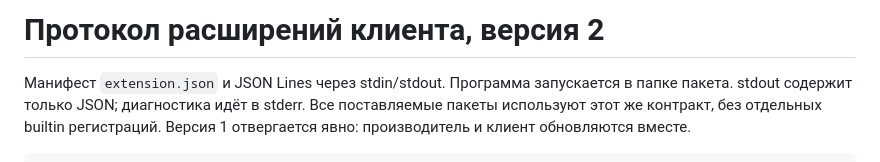
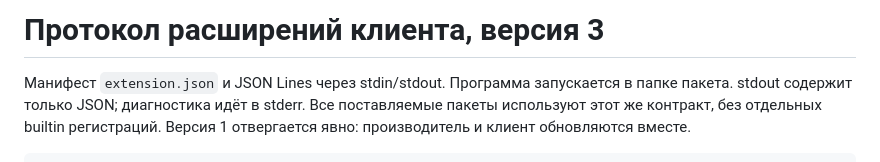
Before and after one commit to Proteus-harness/Proteus-desktop-extensions, a Markdown page: PROTOCOL.md, the part around the change. Drawn GitHub-style.

Commit message:
Уточнить версию расширяемого протокола в заголовке

```diff
--- a/PROTOCOL.md
+++ b/PROTOCOL.md
@@ -1,4 +1,4 @@
-# Протокол расширений клиента, версия 2
+# Протокол расширений клиента, версия 3
 
 Манифест `extension.json` и JSON Lines через stdin/stdout. Программа запускается
 в папке пакета. stdout содержит только JSON; диагностика идёт в stderr.
```
